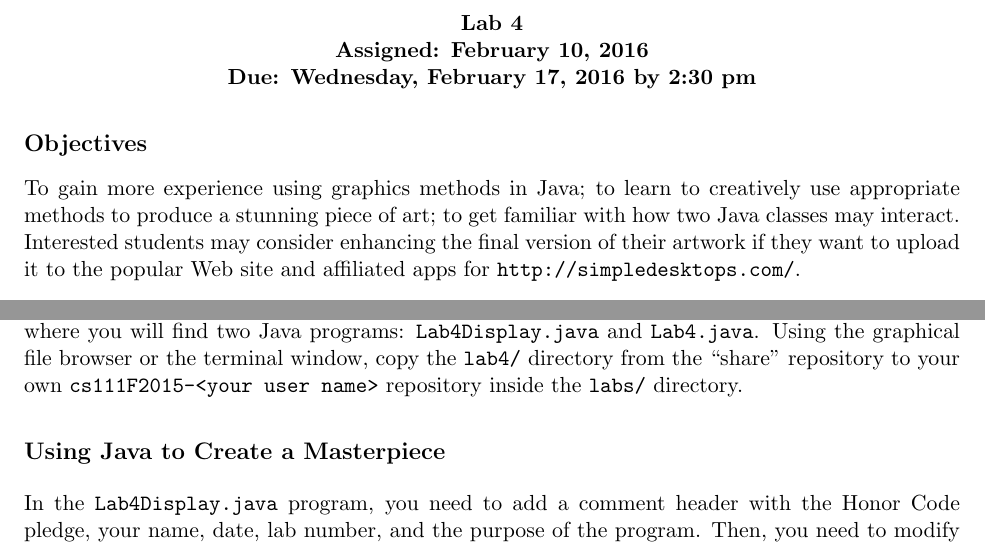
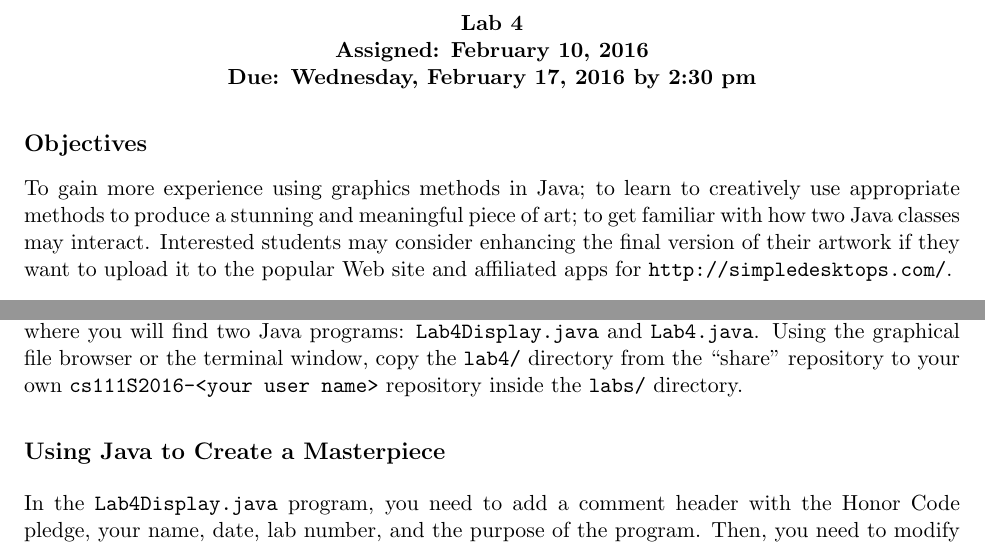
Before and after one commit to gkapfham/cs111S2016, a LaTeX document (labs/lab4/cs111S2016_lab04.tex): two parts of page 1 of 2, joined at a grey line, cut so that both start at the same text. Compiled offline with pdfLaTeX.

Commit message:
Making a few small improvements to the cs111S2016_lab04 assignment.

```diff
--- a/labs/lab4/cs111S2016_lab04.tex
+++ b/labs/lab4/cs111S2016_lab04.tex
@@ -7,9 +7,9 @@
 \vspace{-0.05in}
 
 To gain more experience using graphics methods in Java; to learn to creatively use appropriate methods to produce a
-stunning piece of art; to get familiar with how two Java classes may interact. Interested students may consider
-enhancing the final version of their artwork if they want to upload it to the popular Web site and affiliated apps for
-\url{http://simpledesktops.com/}.
+stunning and meaningful piece of art; to get familiar with how two Java classes may interact. Interested students may
+consider enhancing the final version of their artwork if they want to upload it to the popular Web site and affiliated
+apps for \url{http://simpledesktops.com/}.
 
 \vspace{-0.1in}
 \subsection*{General Guidelines for Labs}
@@ -42,9 +42,9 @@ code example in Listing 2.11.
 \subsection*{Obtain the Given Template Programs}
 \vspace{-0.05in}
 
-In the course's ``share'' repository, after you type ``{\tt git pull}'' command, go to the {\tt lab4/} directory, where you
-will find two Java programs: {\tt Lab4Display.java} and {\tt Lab4.java}. Using the graphical file browser or the
-terminal window, copy the {\tt lab4/} directory from the ``share'' repository to your own {\tt cs111F2015-<your user
+In the course's ``share'' repository, after you type ``{\tt git pull}'' command, go to the {\tt lab4/} directory, where
+you will find two Java programs: {\tt Lab4Display.java} and {\tt Lab4.java}. Using the graphical file browser or the
+terminal window, copy the {\tt lab4/} directory from the ``share'' repository to your own {\tt cs111S2016-<your user
 name>} repository inside the {\tt labs/} directory.
 
 \subsection*{Using Java to Create a Masterpiece}
```
Also changed, not shown: labs/lab4/cs111S2016_lab04.tex (4 more changed lines).
